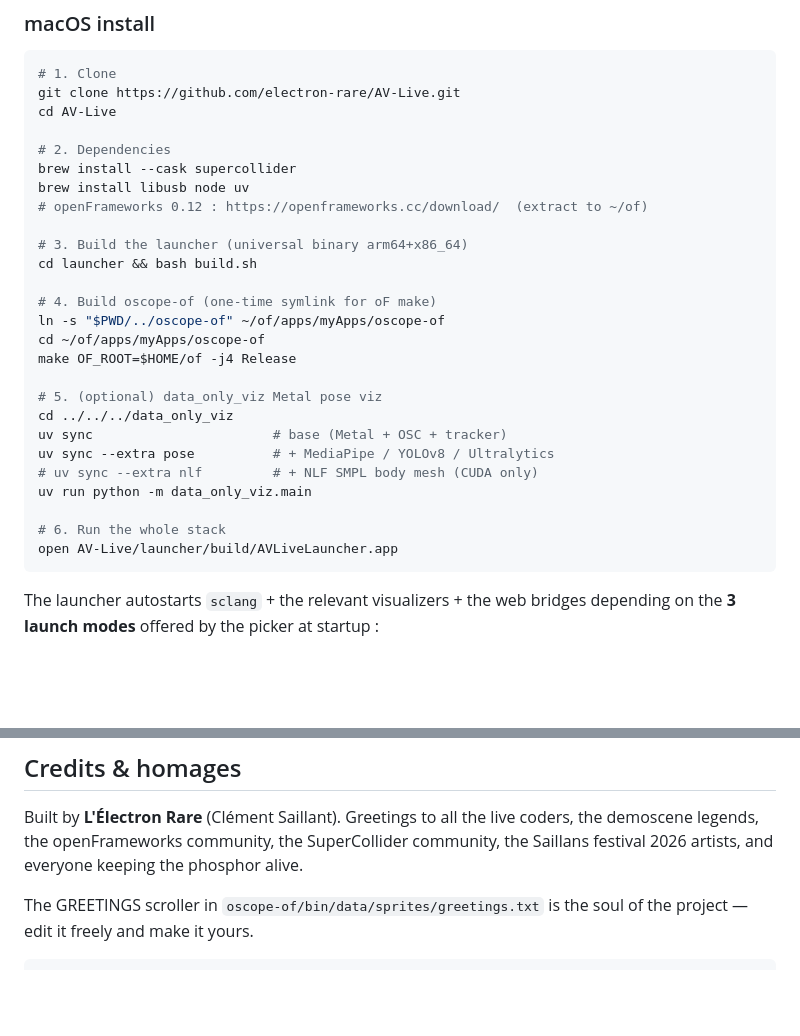
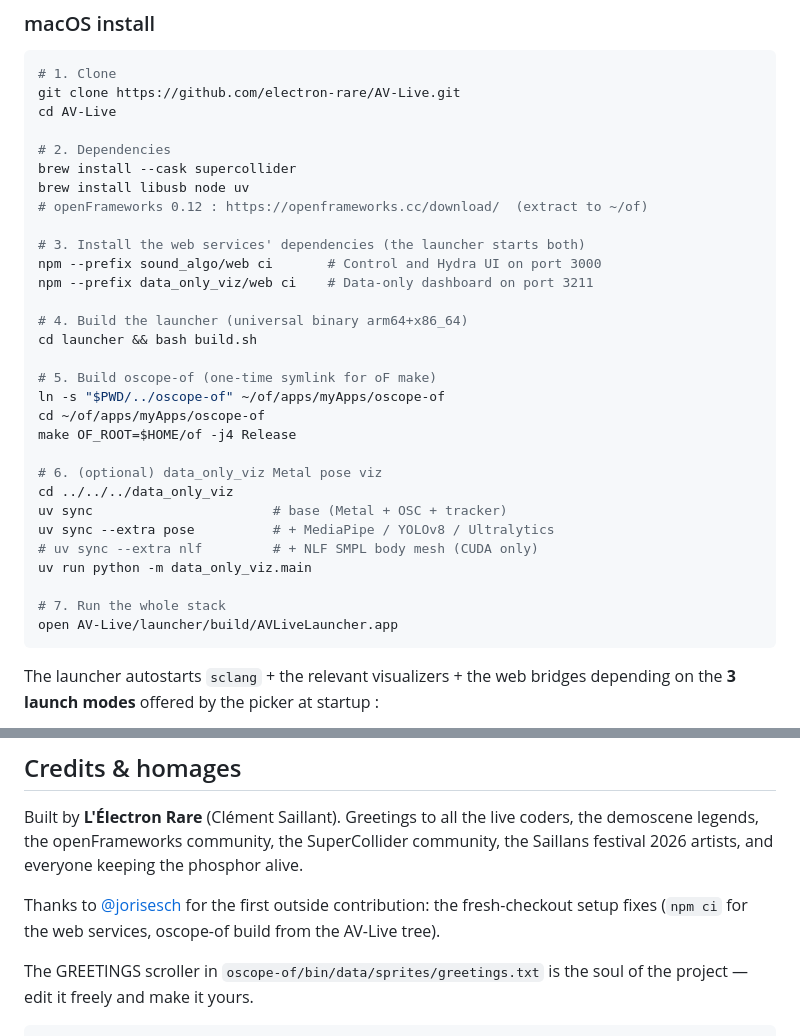
Before and after one commit to electron-rare/AV-Live, a Markdown page: README.md, 2 parts joined by grey strips. Rendered like a GitHub page; blank space fills up the shorter version.

Commit message:
docs: npm ci step in quick start, credit contributor
The root quick start skipped the npm dependencies of the two web
services that the launcher starts, the gap jorisesch found and fixed
in the launcher README (#2). Add the step to the root quick start and
renumber, and credit the contribution in Credits & homages.

````diff
--- a/README.md
+++ b/README.md
@@ -308,22 +308,26 @@ brew install --cask supercollider
 brew install libusb node uv
 # openFrameworks 0.12 : https://openframeworks.cc/download/  (extract to ~/of)
 
-# 3. Build the launcher (universal binary arm64+x86_64)
+# 3. Install the web services' dependencies (the launcher starts both)
+npm --prefix sound_algo/web ci       # Control and Hydra UI on port 3000
+npm --prefix data_only_viz/web ci    # Data-only dashboard on port 3211
+
+# 4. Build the launcher (universal binary arm64+x86_64)
 cd launcher && bash build.sh
 
-# 4. Build oscope-of (one-time symlink for oF make)
+# 5. Build oscope-of (one-time symlink for oF make)
 ln -s "$PWD/../oscope-of" ~/of/apps/myApps/oscope-of
 cd ~/of/apps/myApps/oscope-of
 make OF_ROOT=$HOME/of -j4 Release
 
-# 5. (optional) data_only_viz Metal pose viz
+# 6. (optional) data_only_viz Metal pose viz
 cd ../../../data_only_viz
 uv sync                       # base (Metal + OSC + tracker)
 uv sync --extra pose          # + MediaPipe / YOLOv8 / Ultralytics
 # uv sync --extra nlf         # + NLF SMPL body mesh (CUDA only)
 uv run python -m data_only_viz.main
 
-# 6. Run the whole stack
+# 7. Run the whole stack
 open AV-Live/launcher/build/AVLiveLauncher.app
 ```
 
@@ -375,6 +379,8 @@ GPL-3.0-or-later. See [`LICENSE`](LICENSE).
 
 Built by **L'Électron Rare** (Clément Saillant). Greetings to all the live coders, the demoscene legends, the openFrameworks community, the SuperCollider community, the Saillans festival 2026 artists, and everyone keeping the phosphor alive.
 
+Thanks to [@jorisesch](https://github.com/jorisesch) for the first outside contribution: the fresh-checkout setup fixes (`npm ci` for the web services, oscope-of build from the AV-Live tree).
+
 The GREETINGS scroller in `oscope-of/bin/data/sprites/greetings.txt` is the soul of the project — edit it freely and make it yours.
 
 ```
````
